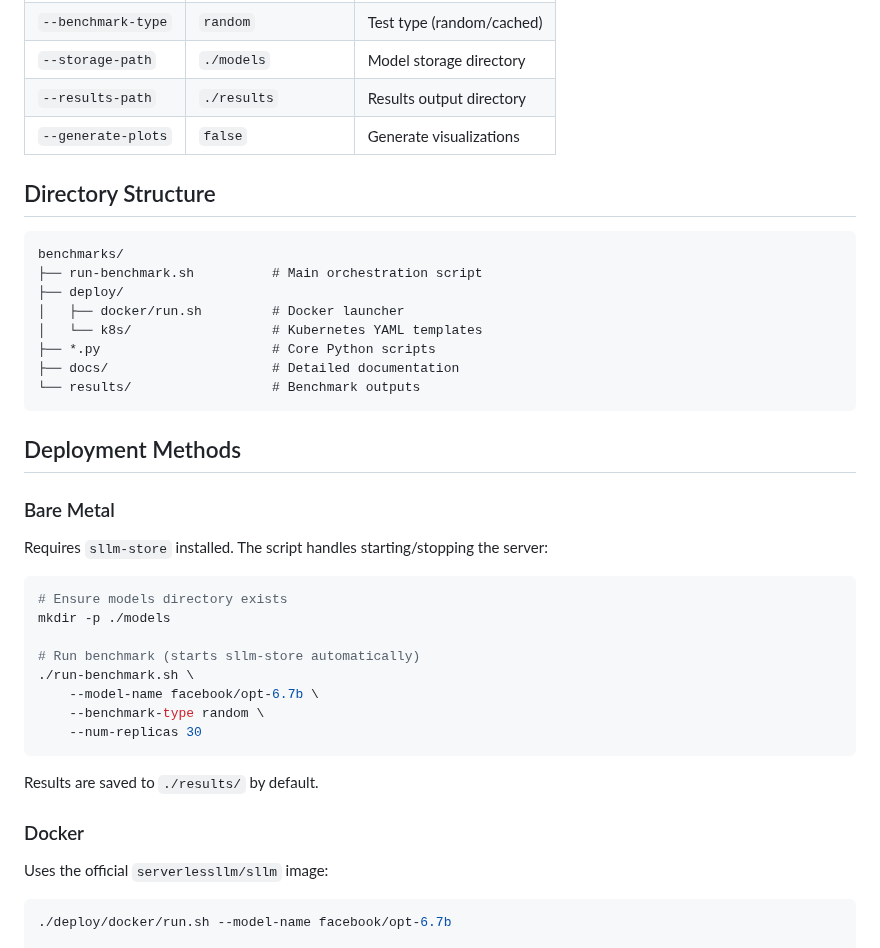
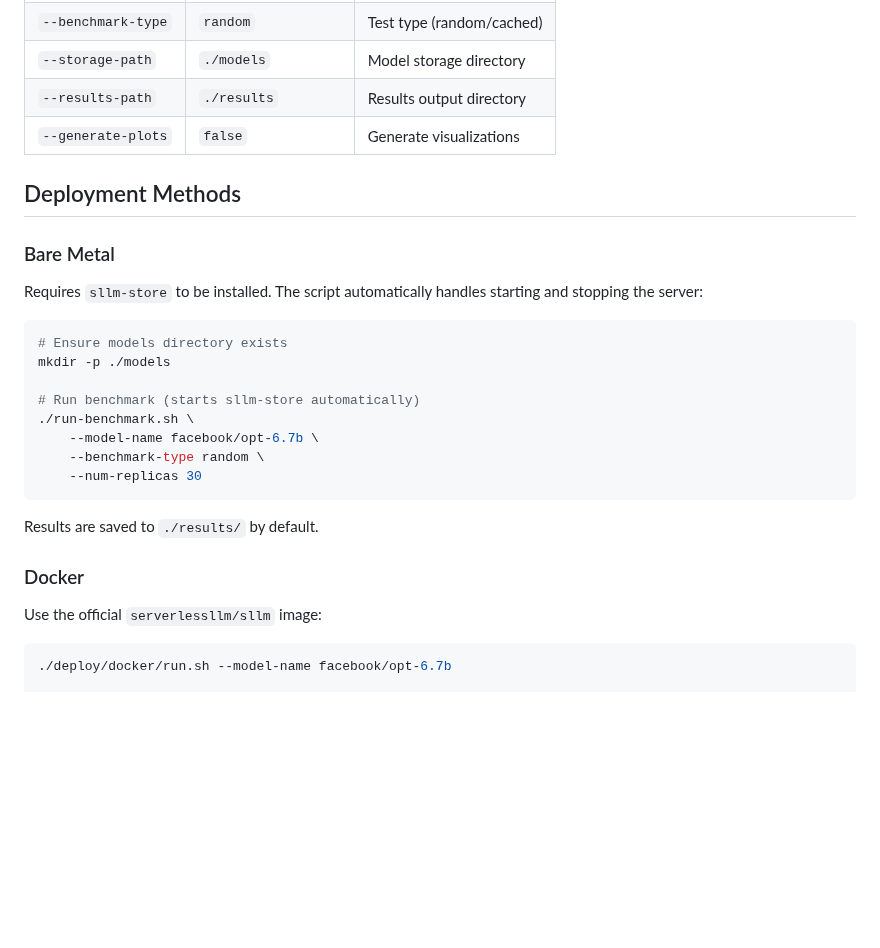
Before and after one commit to ServerlessLLM/ServerlessLLM, a Markdown page: benchmarks/README.md, the part around one of its changes. Drawn GitHub-style; blank space fills up the shorter version.

````diff
--- a/benchmarks/README.md
+++ b/benchmarks/README.md
@@ -44,24 +81,11 @@ kubectl apply -f deploy/k8s/configmap.yaml -f deploy/k8s/job.yaml
 | `--results-path` | `./results` | Results output directory |
 | `--generate-plots` | `false` | Generate visualizations |
 
-## Directory Structure
-
-```
-benchmarks/
-├── run-benchmark.sh          # Main orchestration script
-├── deploy/
-│   ├── docker/run.sh         # Docker launcher
-│   └── k8s/                  # Kubernetes YAML templates
-├── *.py                      # Core Python scripts
-├── docs/                     # Detailed documentation
-└── results/                  # Benchmark outputs
-```
-
 ## Deployment Methods
 
 ### Bare Metal
 
-Requires `sllm-store` installed. The script handles starting/stopping the server:
+Requires `sllm-store` to be installed. The script automatically handles starting and stopping the server:
 
 ```bash
 # Ensure models directory exists
@@ -78,7 +102,7 @@ Results are saved to `./results/` by default.
 
 ### Docker
 
-Uses the official `serverlessllm/sllm` image:
+Use the official `serverlessllm/sllm` image:
 
 ```bash
 ./deploy/docker/run.sh --model-name facebook/opt-6.7b
````
Also changed, not shown: other parts of benchmarks/README.md (+66 -42 lines), benchmarks/results/a5000_2024/random_small_loading_latency.png (renamed from benchmarks/images/random_small_loading_latency.png), 20 other files.
